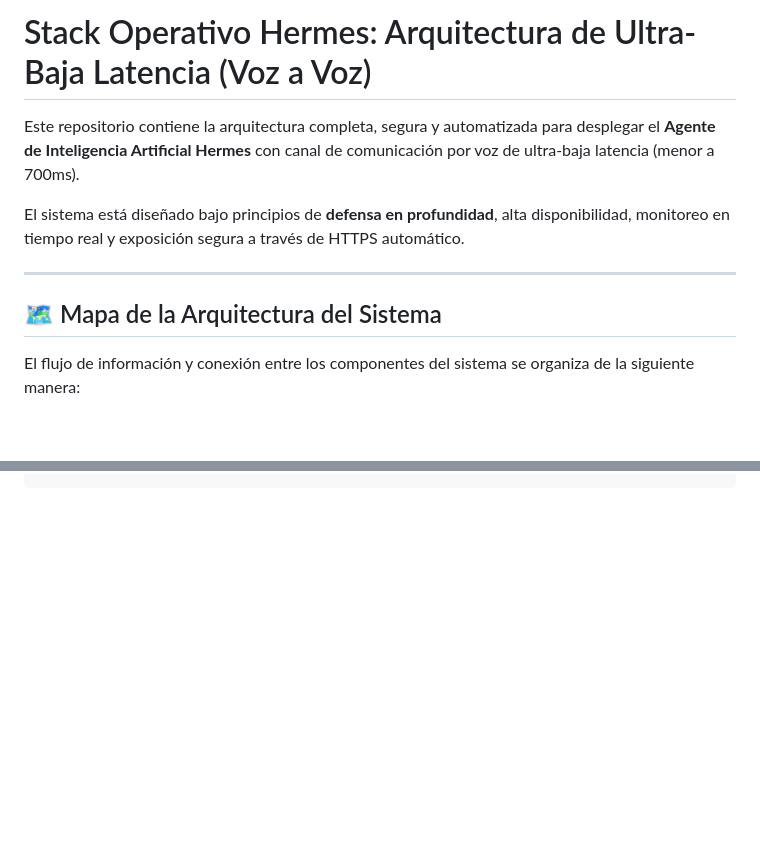
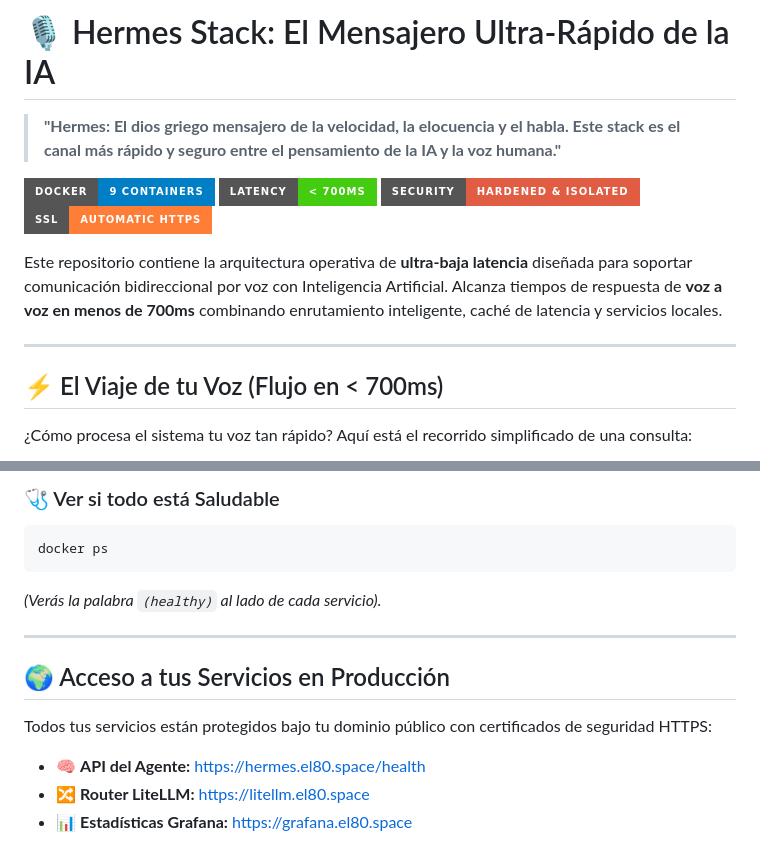
Before and after one commit to erikjosehrnndz-crypto/hermes-stack, a Markdown page: README.md, 2 parts joined by grey strips. Drawn GitHub-style; badges without logos; blank space fills up the shorter version.

````diff
--- a/README.md
+++ b/README.md
@@ -1,12 +1,17 @@
-# Stack Operativo Hermes: Arquitectura de Ultra-Baja Latencia (Voz a Voz)
+# 🎙️ Hermes Stack: El Mensajero Ultra-Rápido de la IA
 
-Este repositorio contiene la arquitectura completa, segura y automatizada para desplegar el **Agente de Inteligencia Artificial Hermes** con canal de comunicación por voz de ultra-baja latencia (menor a 700ms).
+> **"Hermes: El dios griego mensajero de la velocidad, la elocuencia y el habla. Este stack es el canal más rápido y seguro entre el pensamiento de la IA y la voz humana."**
 
-El sistema está diseñado bajo principios de **defensa en profundidad**, alta disponibilidad, monitoreo en tiempo real y exposición segura a través de HTTPS automático.
+[![Docker - 9 Containers](https://img.shields.io/badge/Docker-9%20Containers-blue?style=for-the-badge&logo=docker)](https://github.com/erikjosehrnndz-crypto/hermes-stack)
+[![Latency - Under 700ms](https://img.shields.io/badge/Latency-%3C%20700ms-brightgreen?style=for-the-badge&logo=speedtest)](https://github.com/erikjosehrnndz-crypto/hermes-stack)
+[![Security - Hardened](https://img.shields.io/badge/Security-Hardened%20%26%20Isolated-red?style=for-the-badge&logo=shield)](https://github.com/erikjosehrnndz-crypto/hermes-stack)
+[![SSL - Caddy HTTPS](https://img.shields.io/badge/SSL-Automatic%20HTTPS-orange?style=for-the-badge&logo=letsencrypt)](https://github.com/erikjosehrnndz-crypto/hermes-stack)
+
+Este repositorio contiene la arquitectura operativa de **ultra-baja latencia** diseñada para soportar comunicación bidireccional por voz con Inteligencia Artificial. Alcanza tiempos de respuesta de **voz a voz en menos de 700ms** combinando enrutamiento inteligente, caché de latencia y servicios locales.
 
 ---
 
-## 🗺️ Mapa de la Arquitectura del Sistema
+## ⚡ El Viaje de tu Voz (Flujo en < 700ms)
 
-El flujo de información y conexión entre los componentes del sistema se organiza de la siguiente manera:
+¿Cómo procesa el sistema tu voz tan rápido? Aquí está el recorrido simplificado de una consulta:
 
@@ -170 +124,17 @@ GEMINI_API_KEY=AIzaSyDtZwK5Qo...
 ```
+
+### 🩺 Ver si todo está Saludable
+```bash
+docker ps
+```
+*(Verás la palabra `(healthy)` al lado de cada servicio).*
+
+---
+
+## 🌍 Acceso a tus Servicios en Producción
+
+Todos tus servicios están protegidos bajo tu dominio público con certificados de seguridad HTTPS:
+
+* 🧠 **API del Agente:** [https://hermes.el80.space/health](https://hermes.el80.space/health)
+* 🔀 **Router LiteLLM:** [https://litellm.el80.space](https://litellm.el80.space)
+* 📊 **Estadísticas Grafana:** [https://grafana.el80.space](https://grafana.el80.space)
````
Also changed, not shown: other parts of README.md (+79 -130 lines).
